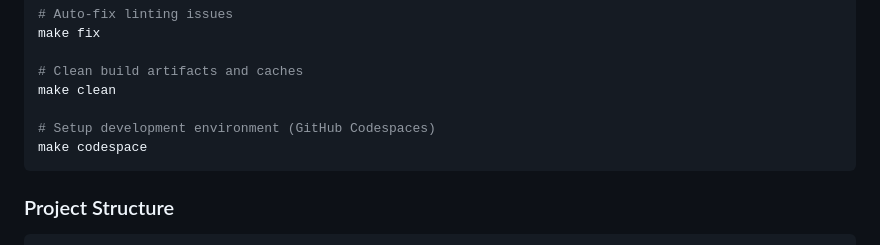
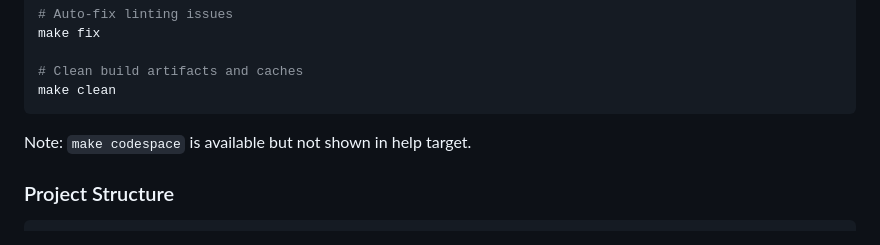
Before and after one commit to 0xjgv/pi, a Markdown page: README.md, the part around the change. Rendered like a GitHub page.

Commit message:
Auto-commit: Agent tool execution

````diff
--- a/README.md
+++ b/README.md
@@ -145,10 +145,9 @@ make fix
 
 # Clean build artifacts and caches
 make clean
+```
 
-# Setup development environment (GitHub Codespaces)
-make codespace
-```
+Note: `make codespace` is available but not shown in help target.
 
 ### Project Structure
 ```
````
